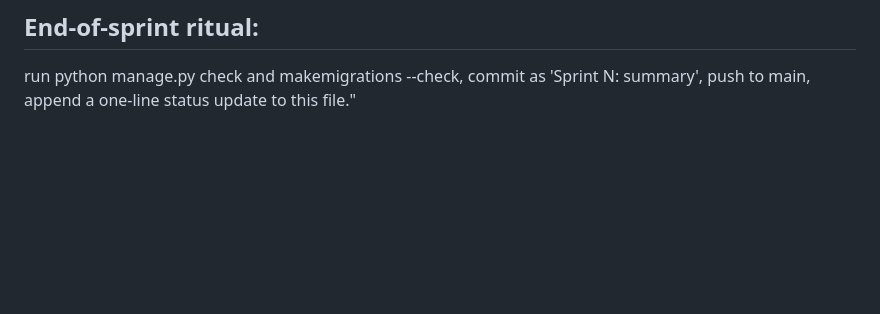
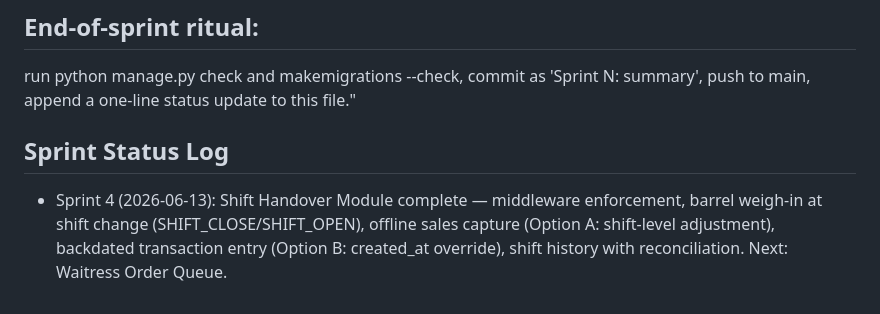
Before and after one commit to mwendwaroy-Angoo/inventory-app, a Markdown page: CLAUDE.md, the part around the change. Drawn GitHub-style; blank space fills up the shorter version.

Commit message:
Sprint 4: update CLAUDE.md status log

```diff
--- a/CLAUDE.md
+++ b/CLAUDE.md
@@ -392,3 +392,6 @@ Never use `{% widthratio %}` — unreliable in Django templates.
 
 ## End-of-sprint ritual:
 run python manage.py check and makemigrations --check, commit as 'Sprint N: summary', push to main, append a one-line status update to this file."
+
+## Sprint Status Log
+- Sprint 4 (2026-06-13): Shift Handover Module complete — middleware enforcement, barrel weigh-in at shift change (SHIFT_CLOSE/SHIFT_OPEN), offline sales capture (Option A: shift-level adjustment), backdated transaction entry (Option B: created_at override), shift history with reconciliation. Next: Waitress Order Queue.
```
